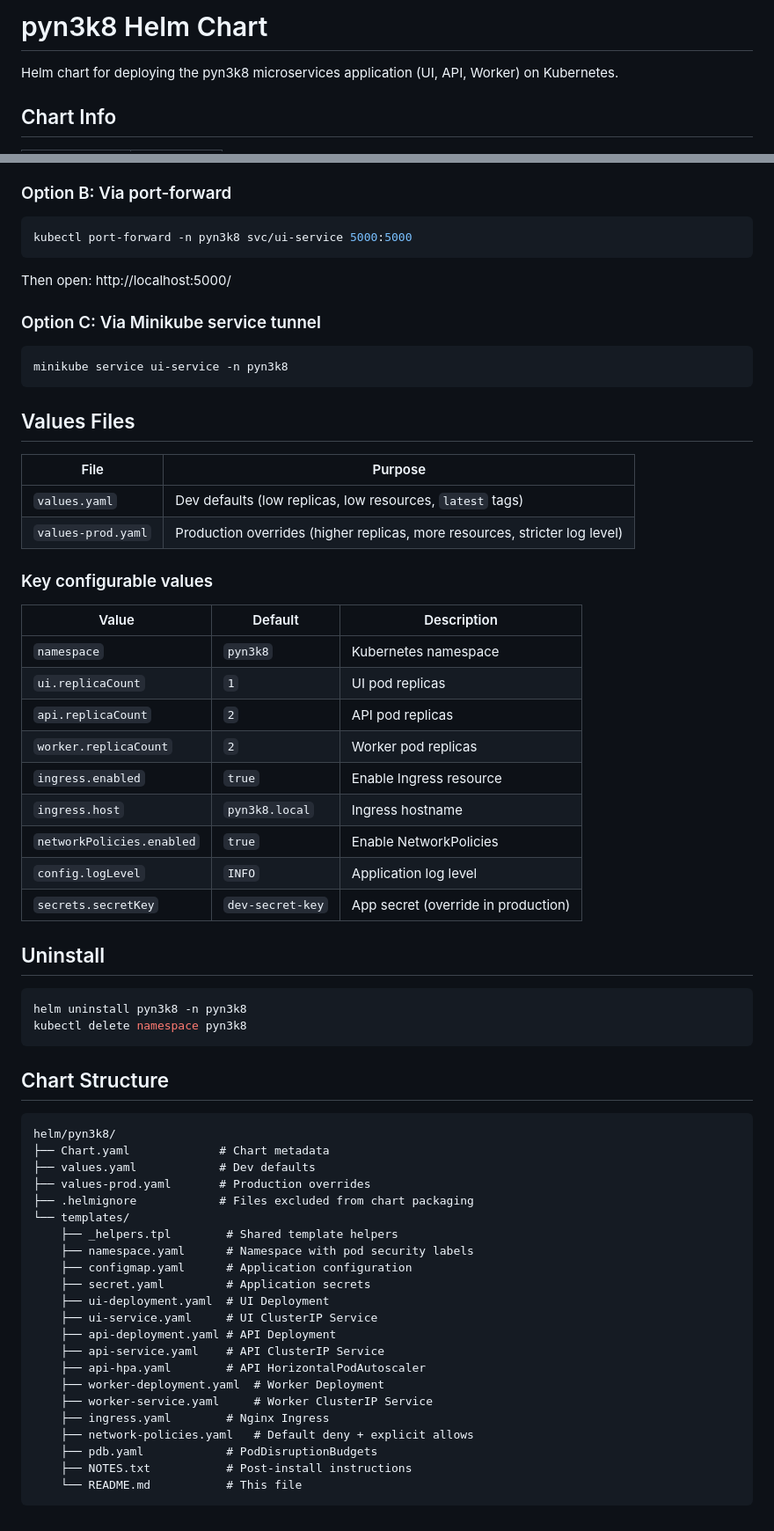
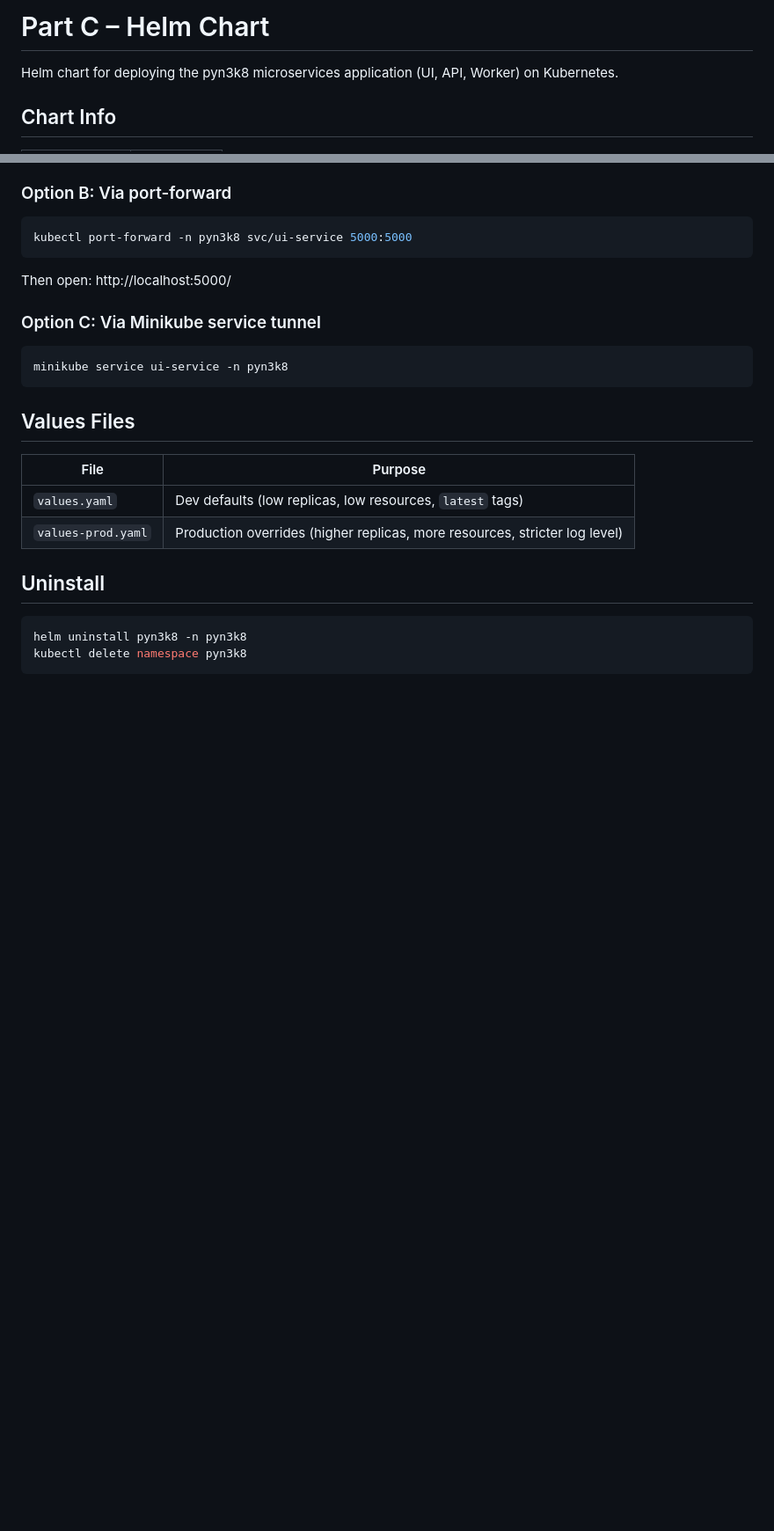
Before and after one commit to tj77777/pyn3k8, a Markdown page: helm/pyn3k8/README.md, 2 parts joined by grey strips. Shown at 88% size. GitHub-like rendering; blank space fills up the shorter version.

````diff
--- a/helm/pyn3k8/README.md
+++ b/helm/pyn3k8/README.md
@@ -1,4 +1,4 @@
-# pyn3k8 Helm Chart
+# Part C – Helm Chart
 
 Helm chart for deploying the pyn3k8 microservices application (UI, API, Worker) on Kubernetes.
 
@@ -174,19 +174,6 @@ minikube service ui-service -n pyn3k8
 | `values.yaml` | Dev defaults (low replicas, low resources, `latest` tags) |
 | `values-prod.yaml` | Production overrides (higher replicas, more resources, stricter log level) |
 
-### Key configurable values
-
-| Value | Default | Description |
-|-------|---------|-------------|
-| `namespace` | `pyn3k8` | Kubernetes namespace |
-| `ui.replicaCount` | `1` | UI pod replicas |
-| `api.replicaCount` | `2` | API pod replicas |
-| `worker.replicaCount` | `2` | Worker pod replicas |
-| `ingress.enabled` | `true` | Enable Ingress resource |
-| `ingress.host` | `pyn3k8.local` | Ingress hostname |
-| `networkPolicies.enabled` | `true` | Enable NetworkPolicies |
-| `config.logLevel` | `INFO` | Application log level |
-| `secrets.secretKey` | `dev-secret-key` | App secret (override in production) |
 
 ## Uninstall
 
@@ -194,30 +181,3 @@ minikube service ui-service -n pyn3k8
 helm uninstall pyn3k8 -n pyn3k8
 kubectl delete namespace pyn3k8
 ```
-
-## Chart Structure
-
-```
-helm/pyn3k8/
-├── Chart.yaml             # Chart metadata
-├── values.yaml            # Dev defaults
-├── values-prod.yaml       # Production overrides
-├── .helmignore            # Files excluded from chart packaging
-└── templates/
-    ├── _helpers.tpl        # Shared template helpers
-    ├── namespace.yaml      # Namespace with pod security labels
-    ├── configmap.yaml      # Application configuration
-    ├── secret.yaml         # Application secrets
-    ├── ui-deployment.yaml  # UI Deployment
-    ├── ui-service.yaml     # UI ClusterIP Service
-    ├── api-deployment.yaml # API Deployment
-    ├── api-service.yaml    # API ClusterIP Service
-    ├── api-hpa.yaml        # API HorizontalPodAutoscaler
-    ├── worker-deployment.yaml  # Worker Deployment
-    ├── worker-service.yaml     # Worker ClusterIP Service
-    ├── ingress.yaml        # Nginx Ingress
-    ├── network-policies.yaml   # Default deny + explicit allows
-    ├── pdb.yaml            # PodDisruptionBudgets
-    ├── NOTES.txt           # Post-install instructions
-    └── README.md           # This file
-```
````
Also changed, not shown: other parts of helm/pyn3k8/README.md (+1 -1 lines), docs/deployment-guide.md (added, +275 -0 lines).
